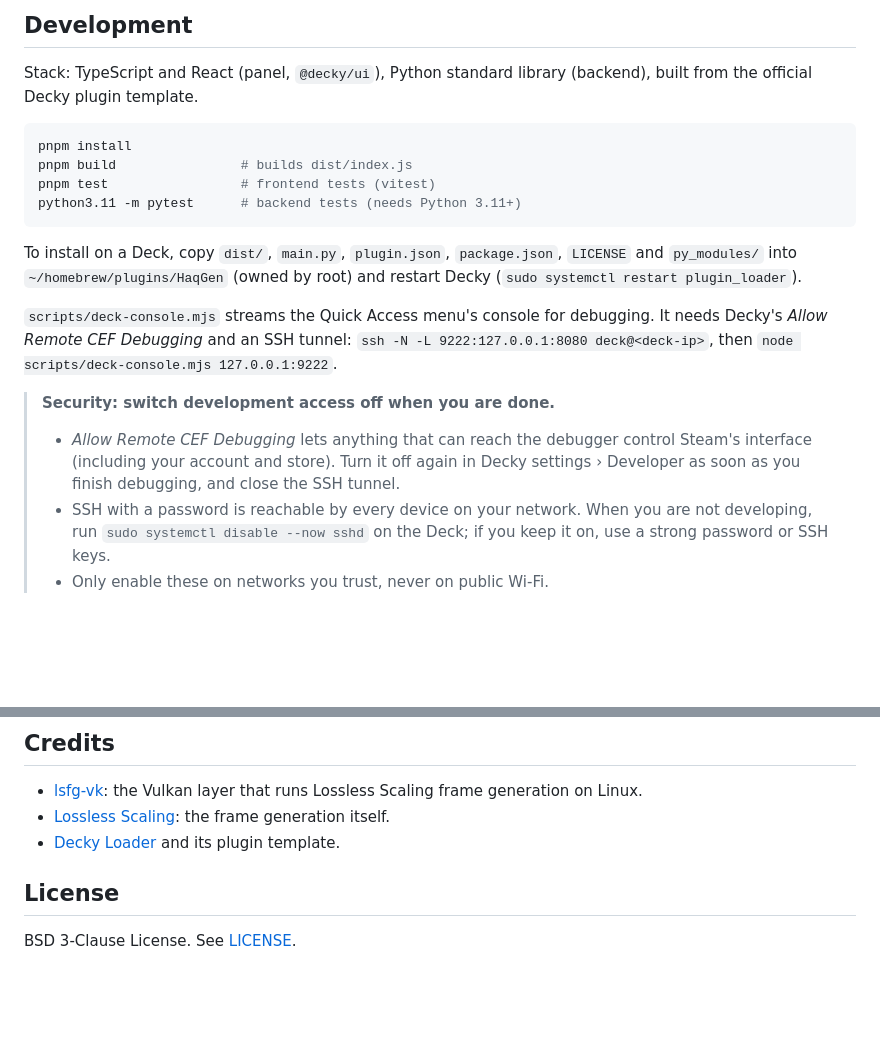
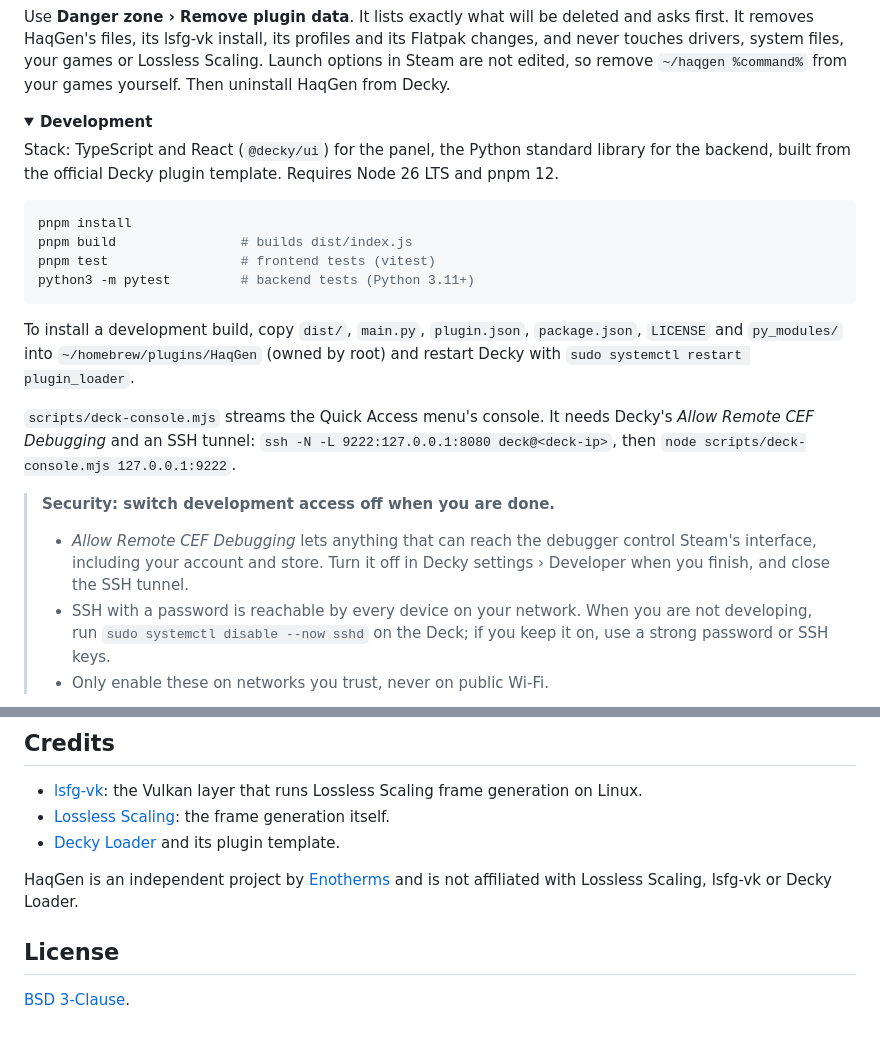
Before and after one commit to Enotherms/HaqGen, a Markdown page: README.md, 2 parts joined by grey strips. Drawn GitHub-style; folded sections open; blank space fills up the shorter version.

````diff
--- a/README.md
+++ b/README.md
@@ -79,20 +120,25 @@ Use **Danger zone › Remove plugin data**. It shows the exact list and asks bef
 
-## Development
+Use **Danger zone › Remove plugin data**. It lists exactly what will be deleted and asks first. It removes HaqGen's files, its lsfg-vk install, its profiles and its Flatpak changes, and never touches drivers, system files, your games or Lossless Scaling. Launch options in Steam are not edited, so remove `~/haqgen %command%` from your games yourself. Then uninstall HaqGen from Decky.
 
-Stack: TypeScript and React (panel, `@decky/ui`), Python standard library (backend), built from the official Decky plugin template.
+</details>
+
+<details>
+<summary><b>Development</b></summary>
+
+Stack: TypeScript and React (`@decky/ui`) for the panel, the Python standard library for the backend, built from the official Decky plugin template. Requires Node 26 LTS and pnpm 12.
 
 ```bash
 pnpm install
 pnpm build                # builds dist/index.js
 pnpm test                 # frontend tests (vitest)
-python3.11 -m pytest      # backend tests (needs Python 3.11+)
+python3 -m pytest         # backend tests (Python 3.11+)
 ```
 
-To install on a Deck, copy `dist/`, `main.py`, `plugin.json`, `package.json`, `LICENSE` and `py_modules/` into `~/homebrew/plugins/HaqGen` (owned by root) and restart Decky (`sudo systemctl restart plugin_loader`).
+To install a development build, copy `dist/`, `main.py`, `plugin.json`, `package.json`, `LICENSE` and `py_modules/` into `~/homebrew/plugins/HaqGen` (owned by root) and restart Decky with `sudo systemctl restart plugin_loader`.
 
-`scripts/deck-console.mjs` streams the Quick Access menu's console for debugging. It needs Decky's *Allow Remote CEF Debugging* and an SSH tunnel: `ssh -N -L 9222:127.0.0.1:8080 deck@<deck-ip>`, then `node scripts/deck-console.mjs 127.0.0.1:9222`.
+`scripts/deck-console.mjs` streams the Quick Access menu's console. It needs Decky's *Allow Remote CEF Debugging* and an SSH tunnel: `ssh -N -L 9222:127.0.0.1:8080 deck@<deck-ip>`, then `node scripts/deck-console.mjs 127.0.0.1:9222`.
 
 > **Security: switch development access off when you are done.**
-> - *Allow Remote CEF Debugging* lets anything that can reach the debugger control Steam's interface (including your account and store). Turn it off again in Decky settings › Developer as soon as you finish debugging, and close the SSH tunnel.
+> - *Allow Remote CEF Debugging* lets anything that can reach the debugger control Steam's interface, including your account and store. Turn it off in Decky settings › Developer when you finish, and close the SSH tunnel.
 > - SSH with a password is reachable by every device on your network. When you are not developing, run `sudo systemctl disable --now sshd` on the Deck; if you keep it on, use a strong password or SSH keys.
 > - Only enable these on networks you trust, never on public Wi-Fi.
@@ -103,6 +151,8 @@ To install on a Deck, copy `dist/`, `main.py`, `plugin.json`, `package.json`, `L
 - [Lossless Scaling](https://store.steampowered.com/app/993090/Lossless_Scaling/): the frame generation itself.
 - [Decky Loader](https://decky.xyz) and its plugin template.
 
+HaqGen is an independent project by [Enotherms](https://github.com/Enotherms) and is not affiliated with Lossless Scaling, lsfg-vk or Decky Loader.
+
 ## License
 
-BSD 3-Clause License. See [LICENSE](LICENSE).
+[BSD 3-Clause](LICENSE).
````
Also changed, not shown: other parts of README.md (+98 -55 lines), assets/screenshot-advanced.png (added), assets/screenshot-main.png (added).
